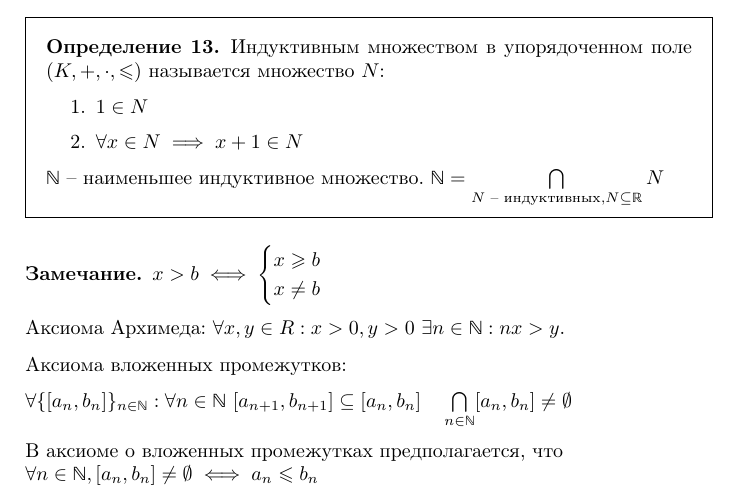
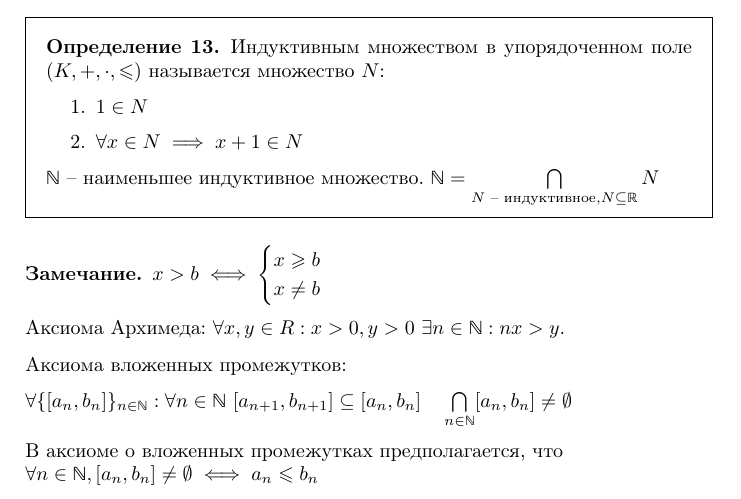
Before and after one commit to Cow-berry/Notes, a LaTeX book (TeX/Матанчек.tex): part of page 12 of 49, cut so that both start at the same text. Compiled offline with pdfLaTeX.

Commit message:
Update Матанчек.tex: fix typo

```diff
--- a/TeX/Матанчек.tex
+++ b/TeX/Матанчек.tex
@@ -528,7 +528,7 @@
                \item $\forall x\in N \implies  x+1\in N$
            \end{enumerate}
 
-           $\N $ -- наименьшее индуктивное множество. $\N  = \bigcap\limits_{N\text{ -- индуктивных}, N\subseteq \R}N $
+           $\N $ -- наименьшее индуктивное множество. $\N  = \bigcap\limits_{N\text{ -- индуктивное}, N\subseteq \R}N $
         \end{definition}
         \begin{note}
             $x>b \iff \begin{cases}
```
